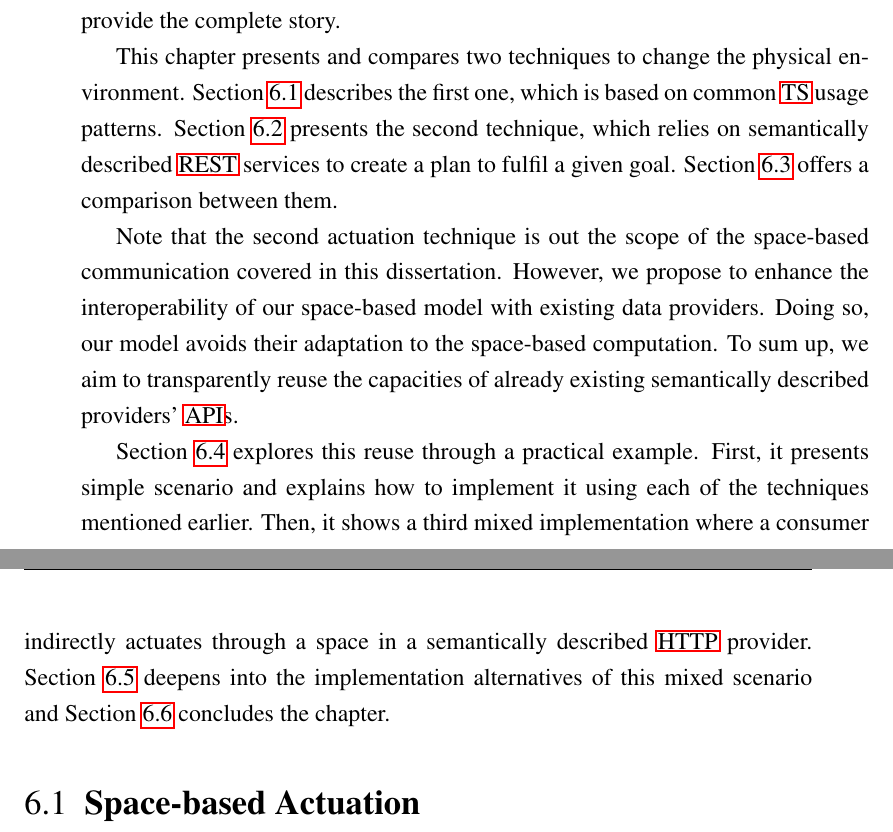
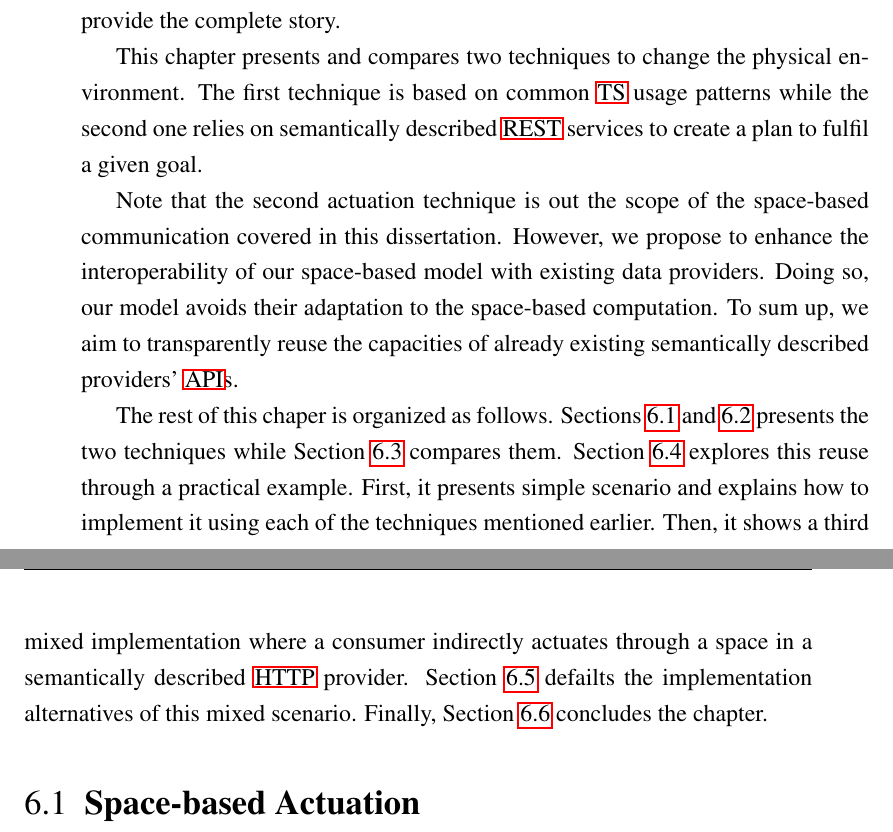
Before and after one commit to gomezgoiri/dissertation, a LaTeX thesis (dissertation.tex, which reads 6_actuate/0_main.tex): two parts of pages 113 and 114 of 173, joined at a grey line, cut so that both start at the same text. Compiled offline with pdfLaTeX; a LaTeX package or settings file that is missing is left out.

Commit message:
He reestructurado un poco lo de la intro pero me sigue sin convencer del todo, he dejado comentario sobre el tema.

```diff
--- a/6_actuate/0_main.tex
+++ b/6_actuate/0_main.tex
@@ -31,22 +31,24 @@ Although this dissertation describes this problem less thoroughly, we consider i
 
 
 This chapter presents and compares two techniques to change the physical environment.
-Section~\ref{sec:actuation_space} describes the first one, which is based on common \ac{ts} usage patterns.
-Section~\ref{sec:direct_actuation} presents the second technique, which relies on semantically described \ac{rest} services to create a plan to fulfil a given goal.
-Section~\ref{sec:actuation_comparison} offers a comparison between them.
-
+The first technique is based on common \ac{ts} usage patterns while the second one relies on semantically described \ac{rest} services to create a plan to fulfil a given goal.
 
 Note that the second actuation technique is out the scope of the space-based communication covered in this dissertation.
 However, we propose to enhance the interoperability of our space-based model with existing data providers.
 Doing so, our model avoids their adaptation to the space-based computation. % a nivel practico hacemos más fácil empezar a usar nuestro middleware
 To sum up, we aim to transparently reuse the capacities of already existing semantically described providers' \acsp{api}.
 
+% IG: \ref{sec:actuation_interoperation} se tendria que presentar antes.
 
-Section~\ref{sec:actuation_interoperation} explores this reuse through a practical example.
+The rest of this chaper is organized as follows.
+Sections \ref{sec:actuation_space} and \ref{sec:direct_actuation} presents the two techniques while Section~\ref{sec:actuation_comparison} compares them.
+Section~\ref{sec:actuation_interoperation} explores this reuse through a practical example. % IG: reuse?
 First, it presents simple scenario and explains how to implement it using each of the techniques mentioned earlier.
 Then, it shows a third mixed implementation where a consumer indirectly actuates through a space in a semantically described \acs{http} provider. % no sé si queda muy claro
-Section~\ref{sec:actuation_discussion} deepens into the implementation alternatives of this mixed scenario
-and Section~\ref{sec:actuation_summary} concludes the chapter.
+% IG: es una tercera tecnica? Pues esto deberia presentarse junto a las otras dos...
+% IG: creo que esto del escenario se tendria que poner a parte de esta tercera movida
+Section~\ref{sec:actuation_discussion} defailts the implementation alternatives of this mixed scenario.
+Finally, Section~\ref{sec:actuation_summary} concludes the chapter.
 
 
 
```
